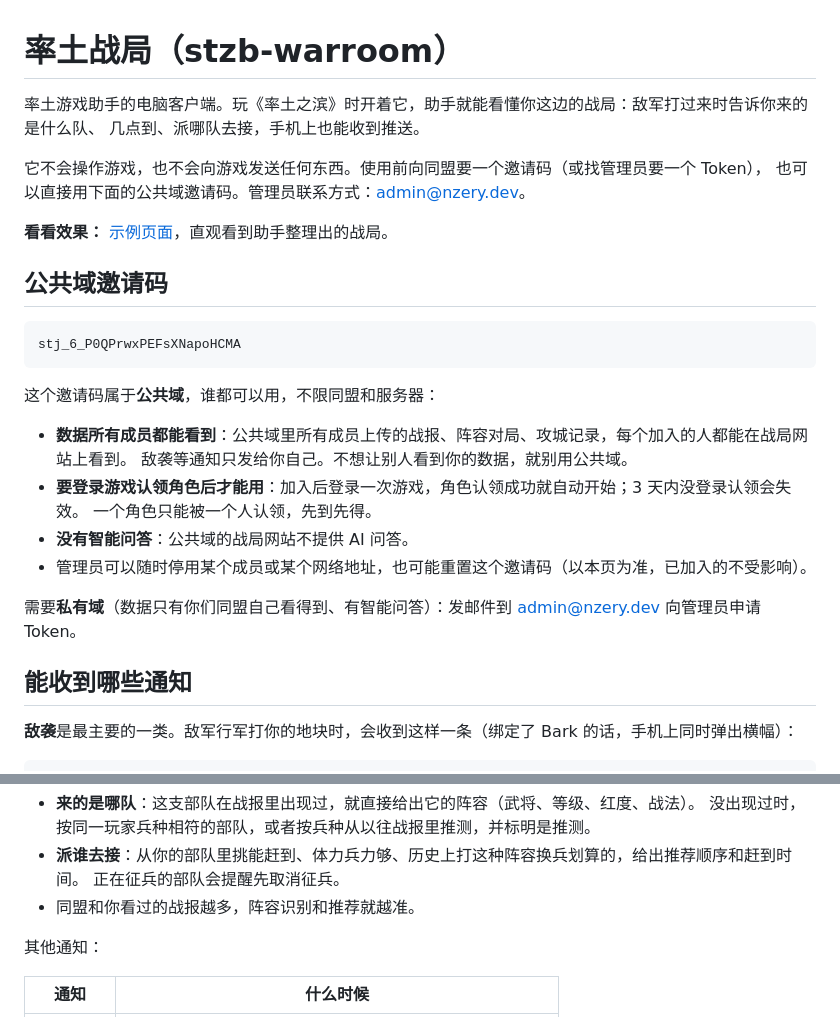
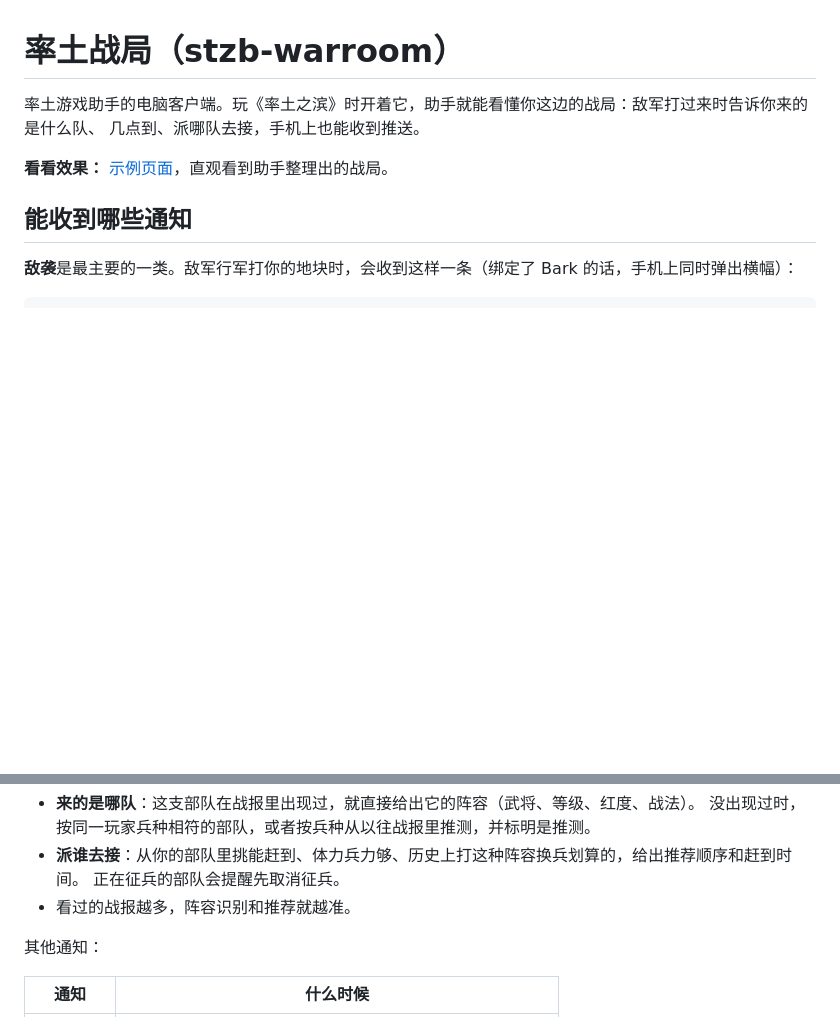
Before and after one commit to nzery/stzb-warroom, a Markdown page: README.md, 2 parts joined by grey strips. Rendered like a GitHub page; blank space fills up the shorter version.

````diff
--- a/README.md
+++ b/README.md
@@ -3,27 +3,7 @@
 率土游戏助手的电脑客户端。玩《率土之滨》时开着它，助手就能看懂你这边的战局：敌军打过来时告诉你来的是什么队、
 几点到、派哪队去接，手机上也能收到推送。
 
-它不会操作游戏，也不会向游戏发送任何东西。使用前向同盟要一个邀请码（或找管理员要一个 Token），
-也可以直接用下面的公共域邀请码。管理员联系方式：<admin@nzery.dev>。
-
 **看看效果：** [示例页面](https://stzb.nzery.dev/01pParvhKyCFSzTqPvm_HdDTfR587oszEzsLvRIdS8c/)，直观看到助手整理出的战局。
-
-## 公共域邀请码
-
-```
-stj_6_P0QPrwxPEFsXNapoHCMA
-```
-
-这个邀请码属于**公共域**，谁都可以用，不限同盟和服务器：
-
-- **数据所有成员都能看到**：公共域里所有成员上传的战报、阵容对局、攻城记录，每个加入的人都能在战局网站上看到。
-  敌袭等通知只发给你自己。不想让别人看到你的数据，就别用公共域。
-- **要登录游戏认领角色后才能用**：加入后登录一次游戏，角色认领成功就自动开始；3 天内没登录认领会失效。
-  一个角色只能被一个人认领，先到先得。
-- **没有智能问答**：公共域的战局网站不提供 AI 问答。
-- 管理员可以随时停用某个成员或某个网络地址，也可能重置这个邀请码（以本页为准，已加入的不受影响）。
-
-需要**私有域**（数据只有你们同盟自己看得到、有智能问答）：发邮件到 <admin@nzery.dev> 向管理员申请 Token。
 
 ## 能收到哪些通知
 
@@ -40,7 +20,7 @@ stj_6_P0QPrwxPEFsXNapoHCMA
   没出现过时，按同一玩家兵种相符的部队，或者按兵种从以往战报里推测，并标明是推测。
 - **派谁去接**：从你的部队里挑能赶到、体力兵力够、历史上打这种阵容换兵划算的，给出推荐顺序和赶到时间。
   正在征兵的部队会提醒先取消征兵。
-- 同盟和你看过的战报越多，阵容识别和推荐就越准。
+- 看过的战报越多，阵容识别和推荐就越准。
 
 其他通知：
 
````
Also changed, not shown: other parts of README.md (+25 -18 lines).
